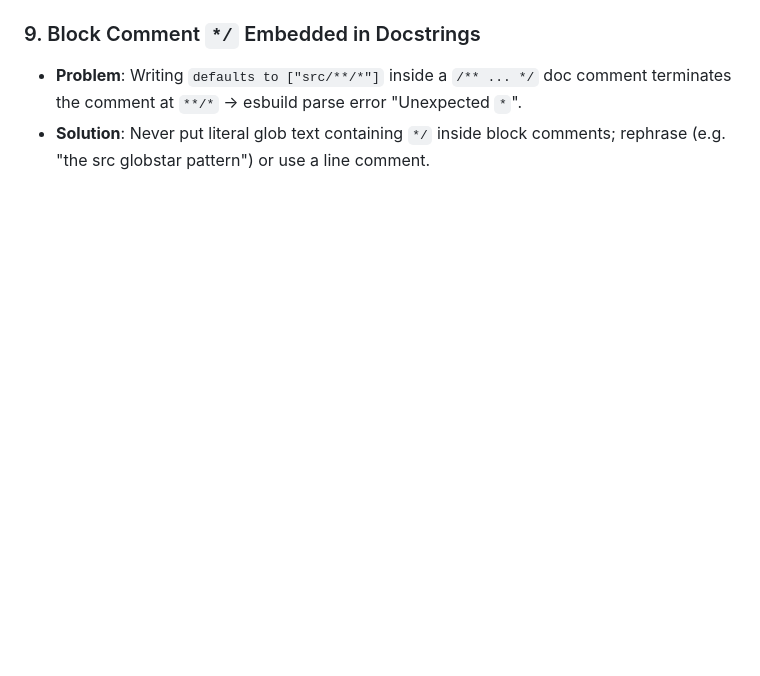
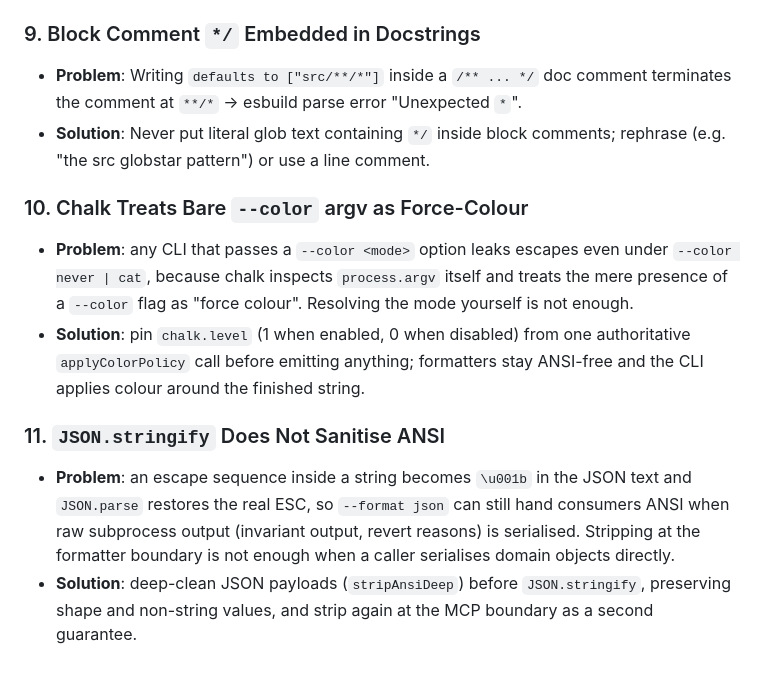
Before and after one commit to parth5012/perfgym, a Markdown page: LEARNINGS.md, the part around the change. Rendered like a GitHub page; blank space fills up the shorter version.

Commit message:
docs(learnings): chalk argv colour sniffing and JSON ANSI survival
Two edge cases found while delivering map #65: chalk forces colour when a
bare --color flag is on argv (pin chalk.level instead), and ANSI escapes
survive JSON.stringify/parse so machine payloads need a deep strip.

```diff
--- a/LEARNINGS.md
+++ b/LEARNINGS.md
@@ -37,3 +37,11 @@
 ### 9. Block Comment `*/` Embedded in Docstrings
 * **Problem**: Writing `defaults to ["src/**/*"]` inside a `/** ... */` doc comment terminates the comment at `**/*` → esbuild parse error "Unexpected `*`".
 * **Solution**: Never put literal glob text containing `*/` inside block comments; rephrase (e.g. "the src globstar pattern") or use a line comment.
+
+### 10. Chalk Treats Bare `--color` argv as Force-Colour
+* **Problem**: any CLI that passes a `--color <mode>` option leaks escapes even under `--color never | cat`, because chalk inspects `process.argv` itself and treats the mere presence of a `--color` flag as "force colour". Resolving the mode yourself is not enough.
+* **Solution**: pin `chalk.level` (1 when enabled, 0 when disabled) from one authoritative `applyColorPolicy` call before emitting anything; formatters stay ANSI-free and the CLI applies colour around the finished string.
+
+### 11. `JSON.stringify` Does Not Sanitise ANSI
+* **Problem**: an escape sequence inside a string becomes `\u001b` in the JSON text and `JSON.parse` restores the real ESC, so `--format json` can still hand consumers ANSI when raw subprocess output (invariant output, revert reasons) is serialised. Stripping at the formatter boundary is not enough when a caller serialises domain objects directly.
+* **Solution**: deep-clean JSON payloads (`stripAnsiDeep`) before `JSON.stringify`, preserving shape and non-string values, and strip again at the MCP boundary as a second guarantee.
```
